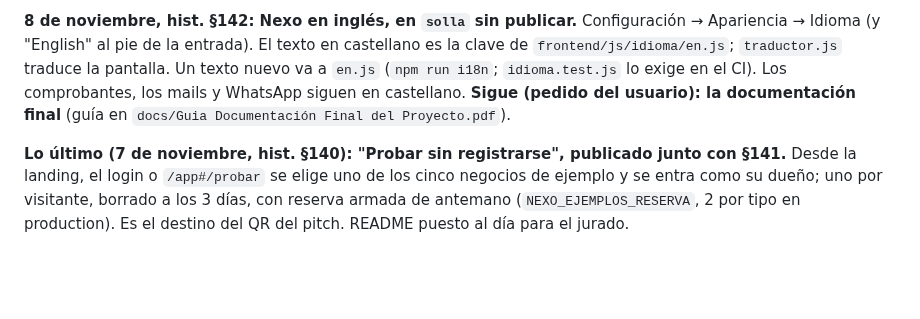
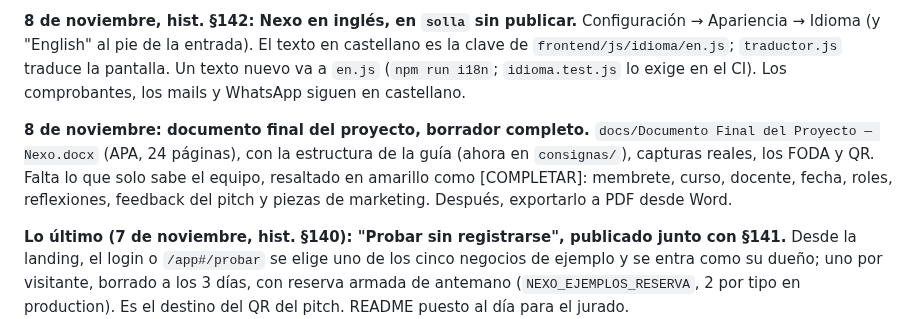
Before and after one commit to Code7C26/Nexo, a Markdown page: handoff.md, the part around the change. GitHub-like rendering; blank space fills up the shorter version.

Commit message:
docs(handoff): documento final del proyecto, borrador
Co-Authored-By: Claude Opus 5.5 <noreply@anthropic.com>

```diff
--- a/handoff.md
+++ b/handoff.md
@@ -38,8 +38,14 @@ Configuración → Apariencia → Idioma (y "English" al pie de la entrada). El
 texto en castellano es la clave de `frontend/js/idioma/en.js`;
 `traductor.js` traduce la pantalla. Un texto nuevo va a `en.js` (`npm run
 i18n`; `idioma.test.js` lo exige en el CI). Los comprobantes, los mails y
-WhatsApp siguen en castellano. **Sigue (pedido del usuario): la documentación
-final** (guía en `docs/Guia Documentación Final del Proyecto.pdf`).
+WhatsApp siguen en castellano.
+
+**8 de noviembre: documento final del proyecto, borrador completo.**
+`docs/Documento Final del Proyecto — Nexo.docx` (APA, 24 páginas), con la
+estructura de la guía (ahora en `consignas/`), capturas reales, los FODA y QR.
+Falta lo que solo sabe el equipo, resaltado en amarillo como [COMPLETAR]:
+membrete, curso, docente, fecha, roles, reflexiones, feedback del pitch y
+piezas de marketing. Después, exportarlo a PDF desde Word.
 
 **Lo último (7 de noviembre, hist. §140): "Probar sin registrarse", publicado
 junto con §141.** Desde la landing, el login o
```
